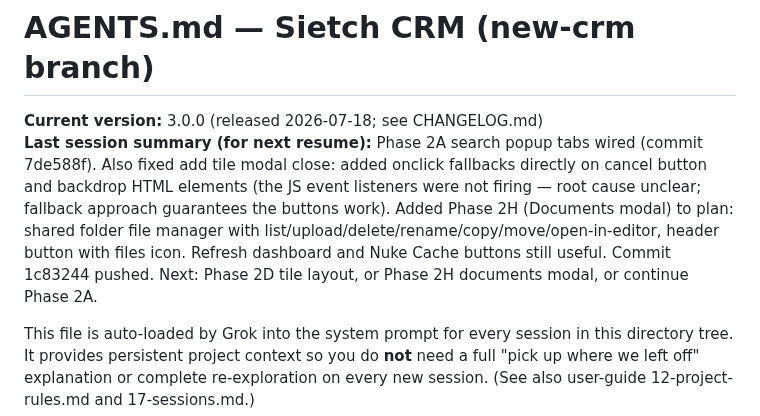
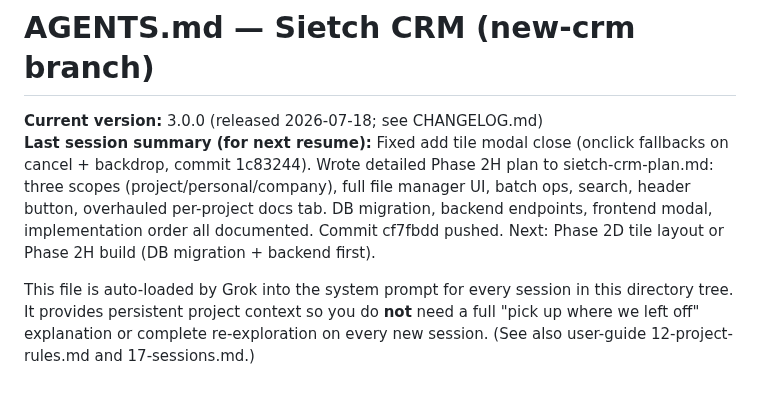
Before and after one commit to kachapman/onlyoffice-crm-kanban, a Markdown page: AGENTS.md, the part around the change. Rendered like a GitHub page; blank space fills up the shorter version.

Commit message:
Update AGENTS.md last session summary

```diff
--- a/AGENTS.md
+++ b/AGENTS.md
@@ -1,7 +1,7 @@
 # AGENTS.md — Sietch CRM (new-crm branch)
 
 **Current version:** 3.0.0 (released 2026-07-18; see CHANGELOG.md)
-**Last session summary (for next resume):** Phase 2A search popup tabs wired (commit 7de588f). Also fixed add tile modal close: added onclick fallbacks directly on cancel button and backdrop HTML elements (the JS event listeners were not firing — root cause unclear; fallback approach guarantees the buttons work). Added Phase 2H (Documents modal) to plan: shared folder file manager with list/upload/delete/rename/copy/move/open-in-editor, header button with files icon. Refresh dashboard and Nuke Cache buttons still useful. Commit 1c83244 pushed. Next: Phase 2D tile layout, or Phase 2H documents modal, or continue Phase 2A.
+**Last session summary (for next resume):** Fixed add tile modal close (onclick fallbacks on cancel + backdrop, commit 1c83244). Wrote detailed Phase 2H plan to sietch-crm-plan.md: three scopes (project/personal/company), full file manager UI, batch ops, search, header button, overhauled per-project docs tab. DB migration, backend endpoints, frontend modal, implementation order all documented. Commit cf7fbdd pushed. Next: Phase 2D tile layout or Phase 2H build (DB migration + backend first).
 
 This file is auto-loaded by Grok into the system prompt for every session in this directory tree. It provides persistent project context so you do **not** need a full "pick up where we left off" explanation or complete re-exploration on every new session. (See also user-guide 12-project-rules.md and 17-sessions.md.)
 
```
